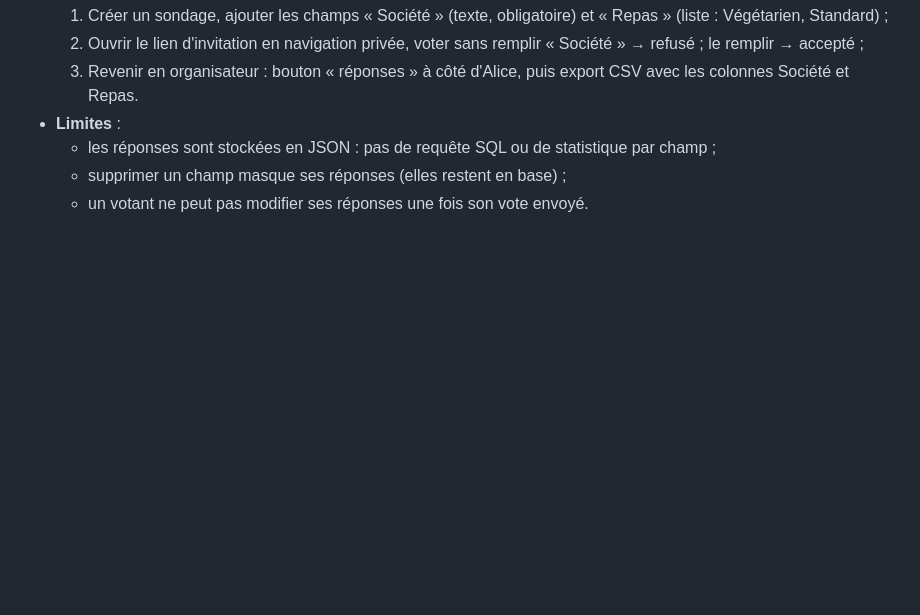
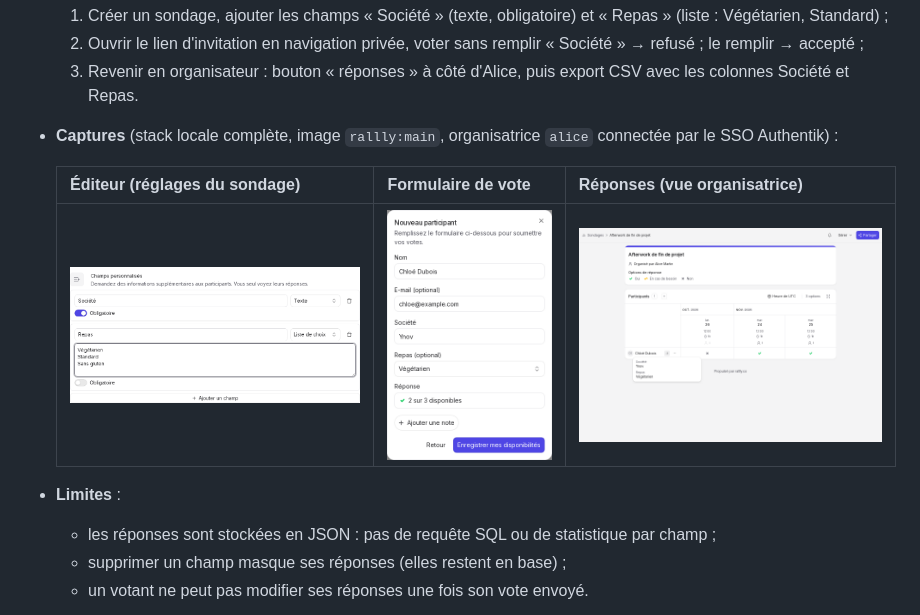
Before and after one commit to MatisRault/Rendu-dev-docker-robin-matis-yohan-projet-groupe-du-fond, a Markdown page: docs/features.md, the part around the change. Rendered like a GitHub page; pictures changed too: docs/captures/champs-perso-editeur.png (added), docs/captures/champs-perso-reponses.png (added), docs/captures/champs-perso-vote.png (added); blank space fills up the shorter version.

Commit message:
P3 : captures de la démo champs personnalisés, smoke test compatible Git Bash

```diff
--- a/docs/features.md
+++ b/docs/features.md
@@ -206,7 +206,11 @@ contournée**.
   1. Créer un sondage, ajouter les champs « Société » (texte, obligatoire) et « Repas » (liste : Végétarien, Standard) ;
   2. Ouvrir le lien d'invitation en navigation privée, voter sans remplir « Société » → refusé ; le remplir → accepté ;
   3. Revenir en organisateur : bouton « réponses » à côté d'Alice, puis export CSV avec les colonnes Société et Repas.
-  <!-- TODO P3 : captures -->
+- **Captures** (stack locale complète, image `rallly:main`, organisatrice `alice` connectée par le SSO Authentik) :
+
+  | Éditeur (réglages du sondage) | Formulaire de vote | Réponses (vue organisatrice) |
+  |---|---|---|
+  | ![Éditeur des champs personnalisés](captures/champs-perso-editeur.png) | ![Formulaire de vote avec les champs](captures/champs-perso-vote.png) | ![Réponses visibles par l'organisatrice](captures/champs-perso-reponses.png) |
 - **Limites** :
   - les réponses sont stockées en JSON : pas de requête SQL ou de statistique par champ ;
   - supprimer un champ masque ses réponses (elles restent en base) ;
```
Also changed, not shown: docs/avancement/p3.md (+7 -5 lines), 1 other file.
